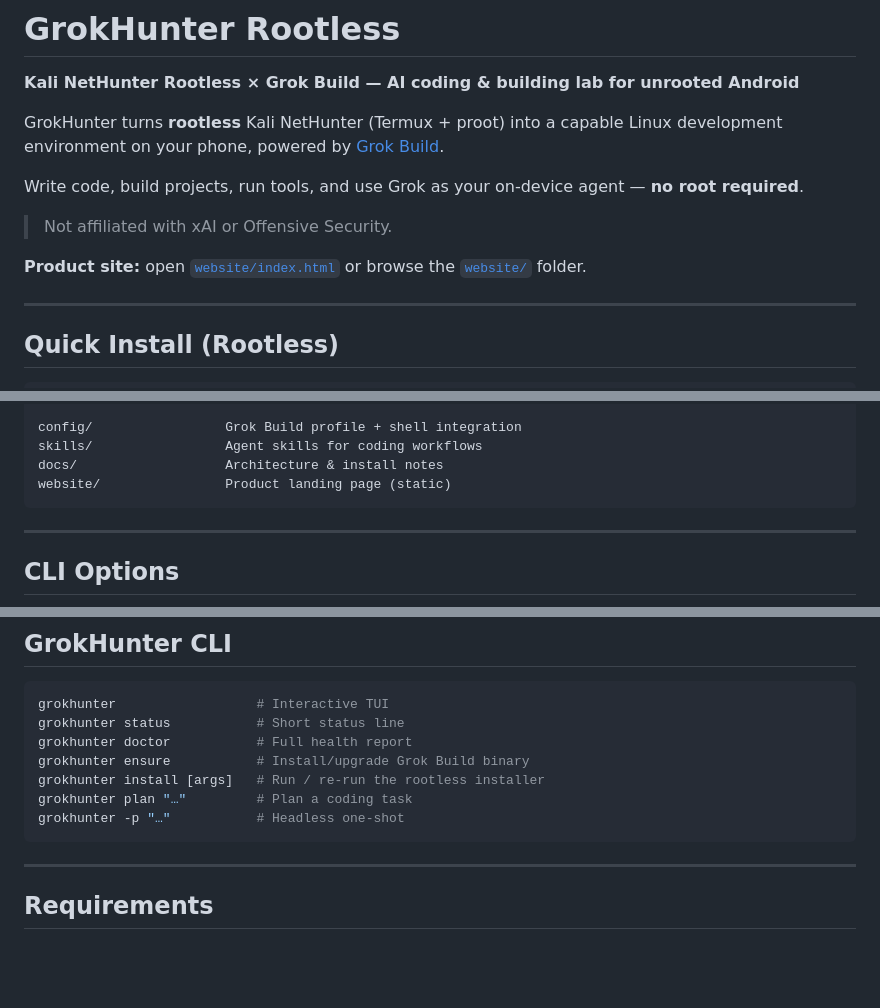
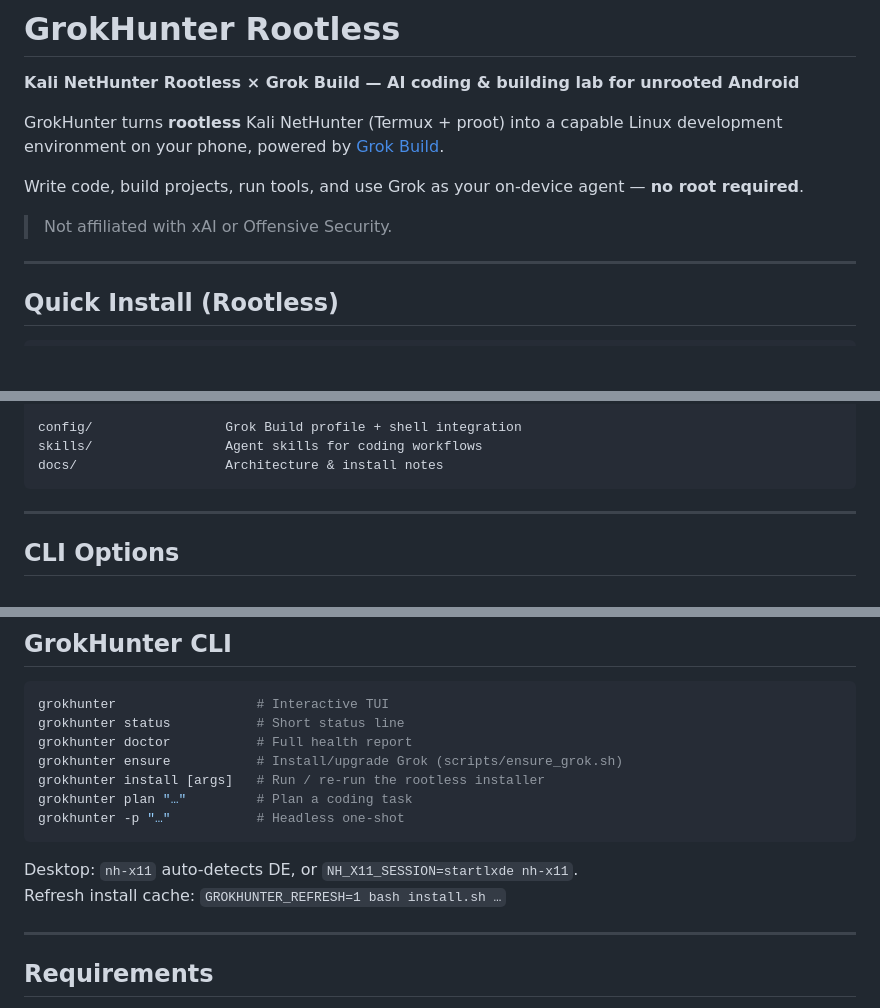
Before and after one commit to FineComputer14451/GrokHunter, a Markdown page: README.md, 3 parts joined by grey strips. GitHub-like rendering; blank space fills up the shorter version.

Commit message:
fix: harden 1.0.1 — README ensure_grok + DE session notes

````diff
--- a/README.md
+++ b/README.md
@@ -7,8 +7,6 @@ GrokHunter turns **rootless** Kali NetHunter (Termux + proot) into a capable Lin
 Write code, build projects, run tools, and use Grok as your on-device agent — **no root required**.
 
 > Not affiliated with xAI or Offensive Security.
-
-**Product site:** open [`website/index.html`](website/index.html) or browse the [`website/`](website/) folder.
 
 ---
 
@@ -75,7 +73,6 @@ bin/
 config/                 Grok Build profile + shell integration
 skills/                 Agent skills for coding workflows
 docs/                   Architecture & install notes
-website/                Product landing page (static)
 ```
 
 ---
@@ -120,11 +117,14 @@ Install the Termux:X11 APK from the [official nightly releases](https://github.c
 grokhunter                  # Interactive TUI
 grokhunter status           # Short status line
 grokhunter doctor           # Full health report
-grokhunter ensure           # Install/upgrade Grok Build binary
+grokhunter ensure           # Install/upgrade Grok (scripts/ensure_grok.sh)
 grokhunter install [args]   # Run / re-run the rootless installer
 grokhunter plan "…"         # Plan a coding task
 grokhunter -p "…"           # Headless one-shot
 ```
+
+Desktop: `nh-x11` auto-detects DE, or `NH_X11_SESSION=startlxde nh-x11`.
+Refresh install cache: `GROKHUNTER_REFRESH=1 bash install.sh …`
 
 ---
 
````
Also changed, not shown: other parts of README.md (+0 -1 lines).
